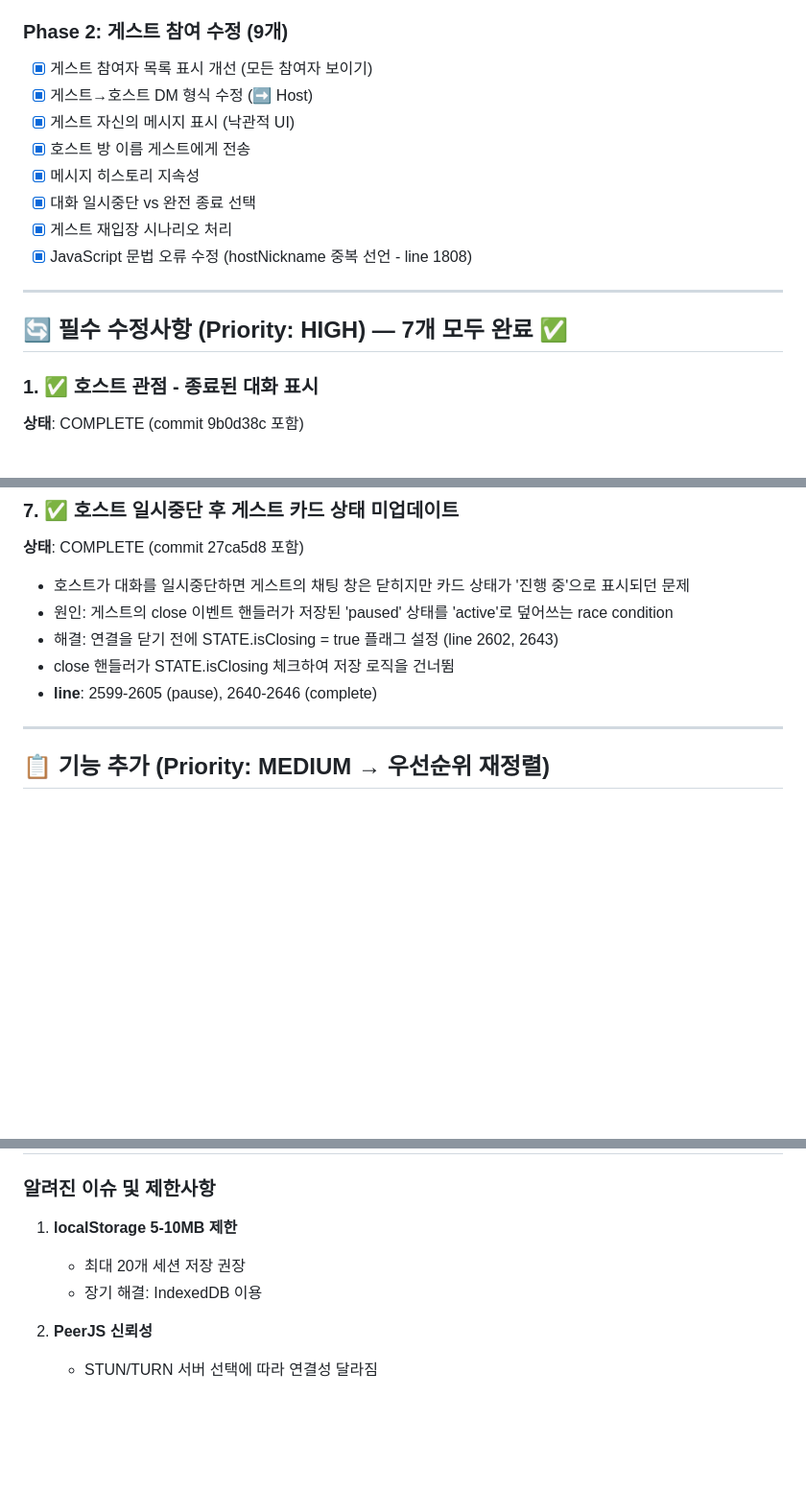
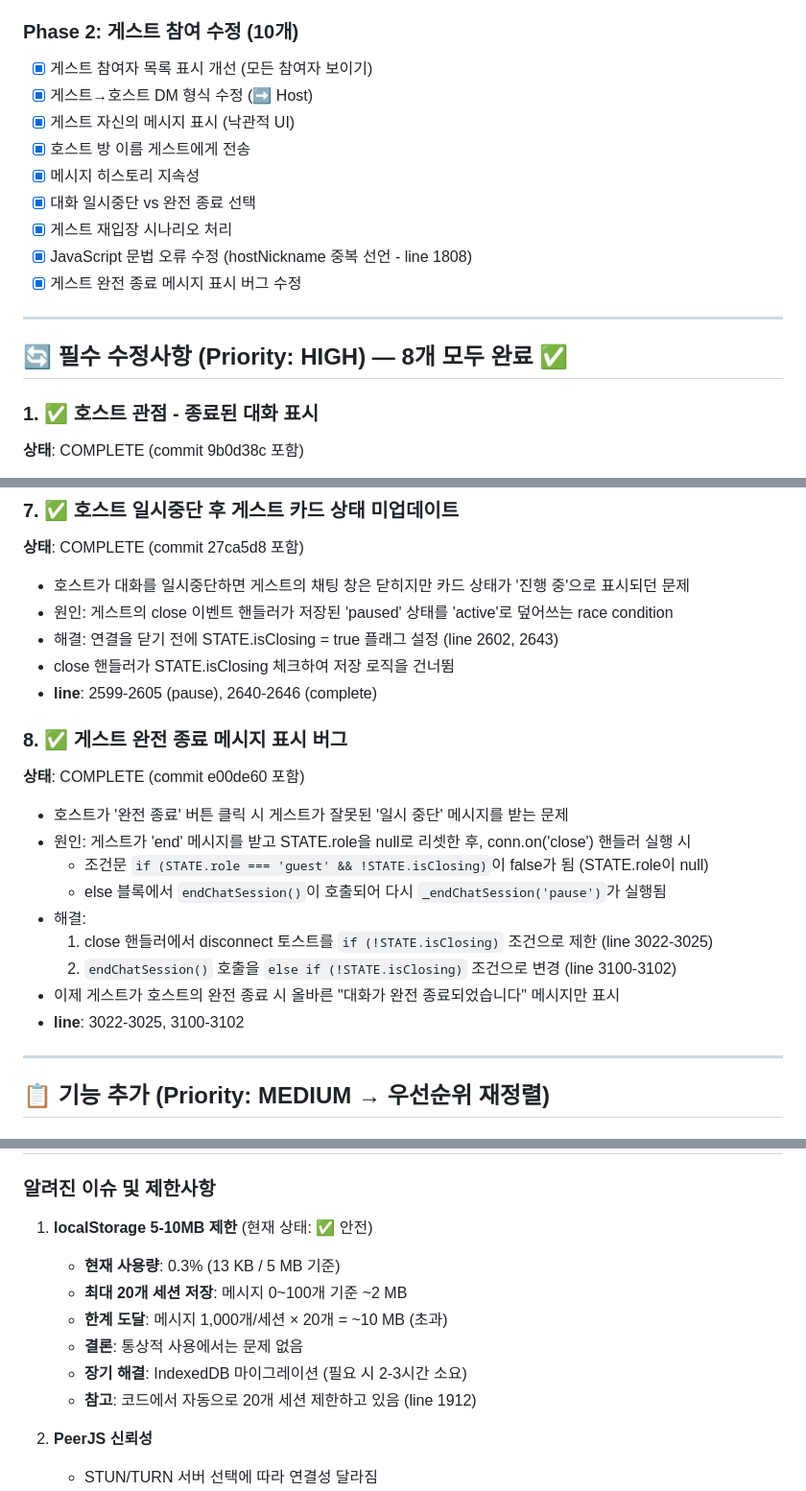
Before and after one commit to eduinside/byeduin-labs, a Markdown page: .claude/BUBBLE_CHAT_TODO.md, 3 parts joined by grey strips. Shown at 96% size. Rendered like a GitHub page; blank space fills up the shorter version.

```diff
--- a/.claude/BUBBLE_CHAT_TODO.md
+++ b/.claude/BUBBLE_CHAT_TODO.md
@@ -24,7 +24,7 @@
 - [x] 다크모드 지원
 - [x] 모바일 반응형 UI
 
-### Phase 2: 게스트 참여 수정 (9개)
+### Phase 2: 게스트 참여 수정 (10개)
 - [x] 게스트 참여자 목록 표시 개선 (모든 참여자 보이기)
 - [x] 게스트→호스트 DM 형식 수정 (➡️ Host)
 - [x] 게스트 자신의 메시지 표시 (낙관적 UI)
@@ -33,10 +33,11 @@
 - [x] 대화 일시중단 vs 완전 종료 선택
 - [x] 게스트 재입장 시나리오 처리
 - [x] JavaScript 문법 오류 수정 (hostNickname 중복 선언 - line 1808)
+- [x] 게스트 완전 종료 메시지 표시 버그 수정
 
 ---
 
-## 🔄 필수 수정사항 (Priority: HIGH) — 7개 모두 완료 ✅
+## 🔄 필수 수정사항 (Priority: HIGH) — 8개 모두 완료 ✅
 
 ### 1. ✅ 호스트 관점 - 종료된 대화 표시
 **상태**: COMPLETE (commit 9b0d38c 포함)
@@ -80,6 +81,18 @@
 - 해결: 연결을 닫기 전에 STATE.isClosing = true 플래그 설정 (line 2602, 2643)
 - close 핸들러가 STATE.isClosing 체크하여 저장 로직을 건너뜀
 - **line**: 2599-2605 (pause), 2640-2646 (complete)
+
+### 8. ✅ 게스트 완전 종료 메시지 표시 버그
+**상태**: COMPLETE (commit e00de60 포함)
+- 호스트가 '완전 종료' 버튼 클릭 시 게스트가 잘못된 '일시 중단' 메시지를 받는 문제
+- 원인: 게스트가 'end' 메시지를 받고 STATE.role을 null로 리셋한 후, conn.on('close') 핸들러 실행 시
+  - 조건문 `if (STATE.role === 'guest' && !STATE.isClosing)`이 false가 됨 (STATE.role이 null)
+  - else 블록에서 `endChatSession()`이 호출되어 다시 `_endChatSession('pause')`가 실행됨
+- 해결:
+  1. close 핸들러에서 disconnect 토스트를 `if (!STATE.isClosing)` 조건으로 제한 (line 3022-3025)
+  2. `endChatSession()` 호출을 `else if (!STATE.isClosing)` 조건으로 변경 (line 3100-3102)
+- 이제 게스트가 호스트의 완전 종료 시 올바른 "대화가 완전 종료되었습니다" 메시지만 표시
+- **line**: 3022-3025, 3100-3102
 
 ---
 
@@ -230,9 +254,13 @@
 ## 📝 개발 노트
 
 ### 알려진 이슈 및 제한사항
-1. **localStorage 5-10MB 제한**
-   - 최대 20개 세션 저장 권장
-   - 장기 해결: IndexedDB 이용
+1. **localStorage 5-10MB 제한** (현재 상태: ✅ 안전)
+   - **현재 사용량**: 0.3% (13 KB / 5 MB 기준)
+   - **최대 20개 세션 저장**: 메시지 0~100개 기준 ~2 MB
+   - **한계 도달**: 메시지 1,000개/세션 × 20개 = ~10 MB (초과)
+   - **결론**: 통상적 사용에서는 문제 없음
+   - **장기 해결**: IndexedDB 마이그레이션 (필요 시 2-3시간 소요)
+   - **참고**: 코드에서 자동으로 20개 세션 제한하고 있음 (line 1912)
 
 2. **PeerJS 신뢰성**
    - STUN/TURN 서버 선택에 따라 연결성 달라짐
```
Also changed, not shown: other parts of .claude/BUBBLE_CHAT_TODO.md (+36 -5 lines).
